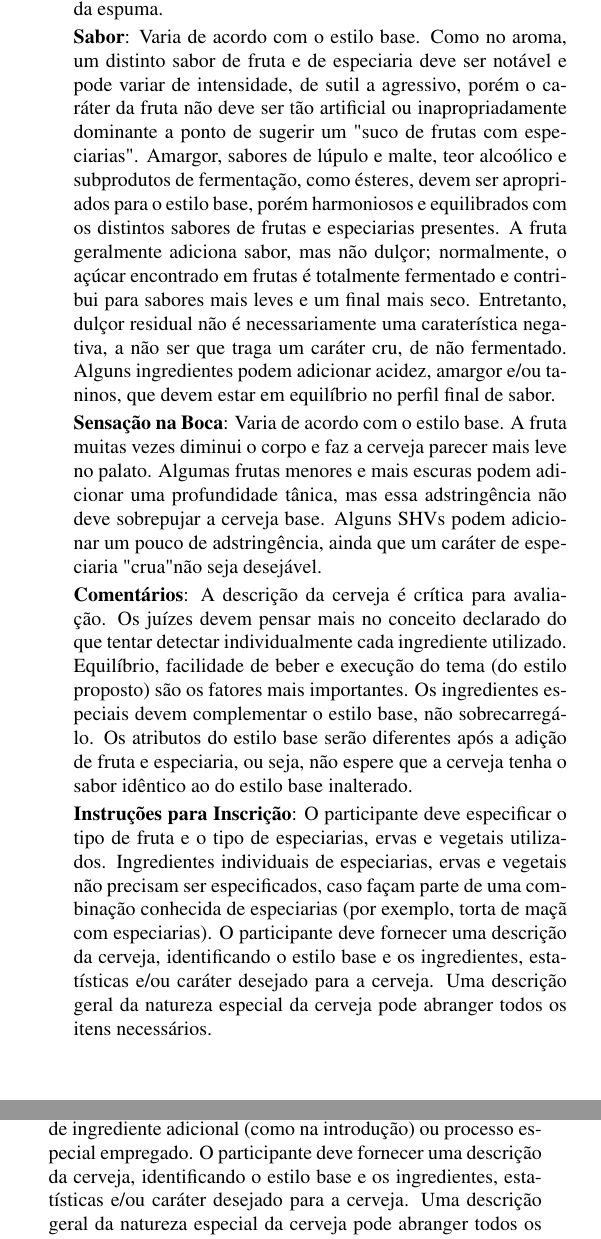
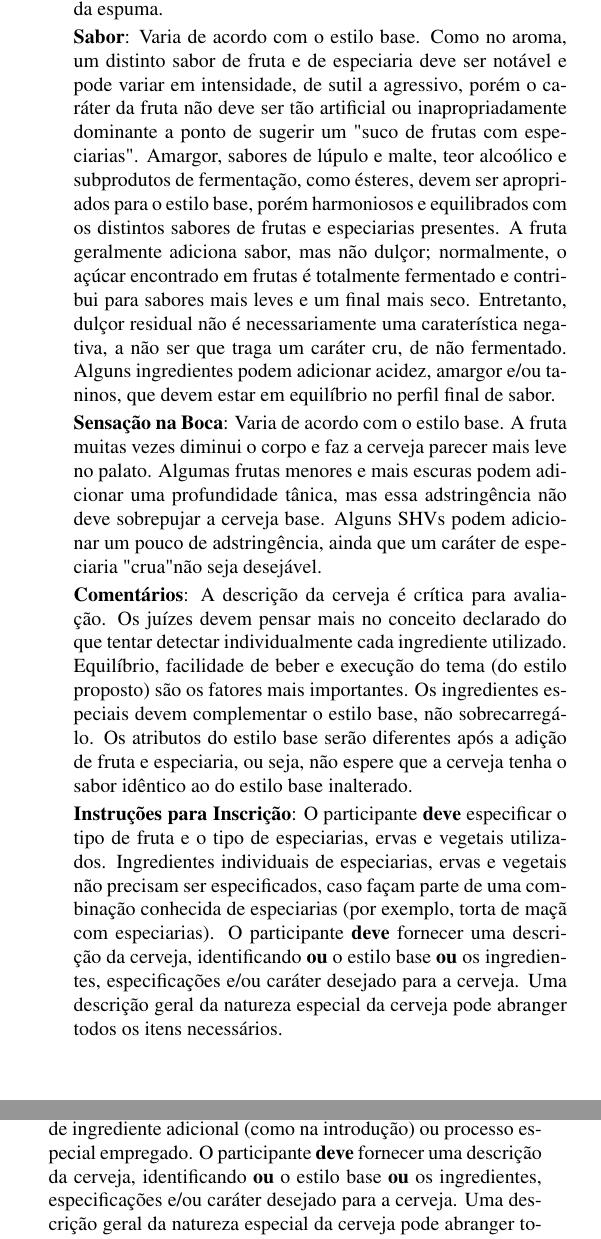
Before and after one commit to bjcp-brasil/bjcp-2021-pt-br, a LaTeX document (main.tex, which reads 29-fruit-beer/29b-fruit-and-spice-beer.tex, 29-fruit-beer/29c-specialty-fruit-beer.tex): two parts of the columns of page 98 of 120, joined at a grey line, cut so that both start at the same text. Compiled offline with pdfLaTeX.

Commit message:
Corrige concordância, acentuação e estilo

```diff
--- a/29-fruit-beer/29b-fruit-and-spice-beer.tex
+++ b/29-fruit-beer/29b-fruit-and-spice-beer.tex
@@ -9,13 +9,13 @@
 
 \textbf{Aparência}: Varia de acordo com o estilo base e ingredientes especiais utilizados. Cervejas de cor mais clara, incluindo o colarinho, podem apresentar cores vindas da adição. A cor da fruta na cerveja é geralmente mais clara do que a cor da polpa da própria fruta e pode ter tons ligeiramente diferentes. Limpidez variável, ainda que a turbidez seja geralmente não desejável. Alguns ingredientes podem impactar na retenção da espuma.
 
-\textbf{Sabor}: Varia de acordo com o estilo base. Como no aroma, um distinto sabor de fruta e de especiaria deve ser notável e pode variar de intensidade, de sutil a agressivo, porém o caráter da fruta não deve ser tão artificial ou inapropriadamente dominante a ponto de sugerir um "suco de frutas com especiarias". Amargor, sabores de lúpulo e malte, teor alcoólico e subprodutos de fermentação, como ésteres, devem ser apropriados para o estilo base, porém harmoniosos e equilibrados com os distintos sabores de frutas e especiarias presentes. A fruta geralmente adiciona sabor, mas não dulçor; normalmente, o açúcar encontrado em frutas é totalmente fermentado e contribui para sabores mais leves e um final mais seco. Entretanto, dulçor residual não é necessariamente uma caraterística negativa, a não ser que traga um caráter cru, de não fermentado. Alguns ingredientes podem adicionar acidez, amargor e/ou taninos, que devem estar em equilíbrio no perfil final de sabor.
+\textbf{Sabor}: Varia de acordo com o estilo base. Como no aroma, um distinto sabor de fruta e de especiaria deve ser notável e pode variar em intensidade, de sutil a agressivo, porém o caráter da fruta não deve ser tão artificial ou inapropriadamente dominante a ponto de sugerir um "suco de frutas com especiarias". Amargor, sabores de lúpulo e malte, teor alcoólico e subprodutos de fermentação, como ésteres, devem ser apropriados para o estilo base, porém harmoniosos e equilibrados com os distintos sabores de frutas e especiarias presentes. A fruta geralmente adiciona sabor, mas não dulçor; normalmente, o açúcar encontrado em frutas é totalmente fermentado e contribui para sabores mais leves e um final mais seco. Entretanto, dulçor residual não é necessariamente uma caraterística negativa, a não ser que traga um caráter cru, de não fermentado. Alguns ingredientes podem adicionar acidez, amargor e/ou taninos, que devem estar em equilíbrio no perfil final de sabor.
 
 \textbf{Sensação na Boca}: Varia de acordo com o estilo base. A fruta muitas vezes diminui o corpo e faz a cerveja parecer mais leve no palato. Algumas frutas menores e mais escuras podem adicionar uma profundidade tânica, mas essa adstringência não deve sobrepujar a cerveja base. Alguns SHVs podem adicionar um pouco de adstringência, ainda que um caráter de especiaria "crua" não seja desejável.
 
 \textbf{Comentários}: A descrição da cerveja é crítica para avaliação. Os juízes devem pensar mais no conceito declarado do que tentar detectar individualmente cada ingrediente utilizado. Equilíbrio, facilidade de beber e execução do tema (do estilo proposto) são os fatores mais importantes. Os ingredientes especiais devem complementar o estilo base, não sobrecarregá-lo. Os atributos do estilo base serão diferentes após a adição de fruta e especiaria, ou seja, não espere que a cerveja tenha o sabor idêntico ao do estilo base inalterado.
 
-\textbf{Instruções para Inscrição}: O participante deve especificar o tipo de fruta e o tipo de especiarias, ervas e vegetais utilizados. Ingredientes individuais de especiarias, ervas e vegetais não precisam ser especificados, caso façam parte de uma combinação conhecida de especiarias (por exemplo, torta de maçã com especiarias). O participante deve fornecer uma descrição da cerveja, identificando o estilo base e os ingredientes, estatísticas e/ou caráter desejado para a cerveja. Uma descrição geral da natureza especial da cerveja pode abranger todos os itens necessários.
+\textbf{Instruções para Inscrição}: O participante \textbf{deve} especificar o tipo de fruta e o tipo de especiarias, ervas e vegetais utilizados. Ingredientes individuais de especiarias, ervas e vegetais não precisam ser especificados, caso façam parte de uma combinação conhecida de especiarias (por exemplo, torta de maçã com especiarias). O participante \textbf{deve} fornecer uma descrição da cerveja, identificando \textbf{ou} o estilo base \textbf{ou} os ingredientes, especificações e/ou caráter desejado para a cerveja. Uma descrição geral da natureza especial da cerveja pode abranger todos os itens necessários.
 
 \textbf{Estatísticas}: OG, FG, IBU, SRM e ABV vão variar de acordo com a cerveja base, mas a fruta poderá impactar na coloração.
 
--- a/29-fruit-beer/29c-specialty-fruit-beer.tex
+++ b/29-fruit-beer/29c-specialty-fruit-beer.tex
@@ -15,7 +15,7 @@
 
 \textbf{Comentários}: Se os fermentáveis ou processos não adicionarem um caráter distinguível para a cerveja, inscreva-a como outro estilo de Fruit Beer (não Specialty Fruit Beer) e omita a descrição dos ingredientes extras ou processos.
 
-\textbf{Instruções para Inscrição}: O participante deve especificar o tipo de fruta utilizado. O participante deve especificar o tipo de ingrediente adicional (como na introdução) ou processo especial empregado. O participante deve fornecer uma descrição da cerveja, identificando o estilo base e os ingredientes, estatísticas e/ou caráter desejado para a cerveja. Uma descrição geral da natureza especial da cerveja pode abranger todos os itens necessários.
+\textbf{Instruções para Inscrição}: O participante \textbf{deve} especificar o tipo de fruta utilizado. O participante \textbf{deve} especificar o tipo de ingrediente adicional (como na introdução) ou processo especial empregado. O participante \textbf{deve} fornecer uma descrição da cerveja, identificando \textbf{ou} o estilo base \textbf{ou} os ingredientes, especificações e/ou caráter desejado para a cerveja. Uma descrição geral da natureza especial da cerveja pode abranger todos os itens necessários.
 
 \textbf{Estatísticas}: OG, FG, IBU, SRM e ABV vão variar de acordo com a cerveja base, mas a fruta poderá impactar na coloração.
 
```
Also changed, not shown: 29-fruit-beer/29a-fruit-beer.tex (+1 -1 lines), 29-fruit-beer/29d-grape-ale.tex (+3 -3 lines).
